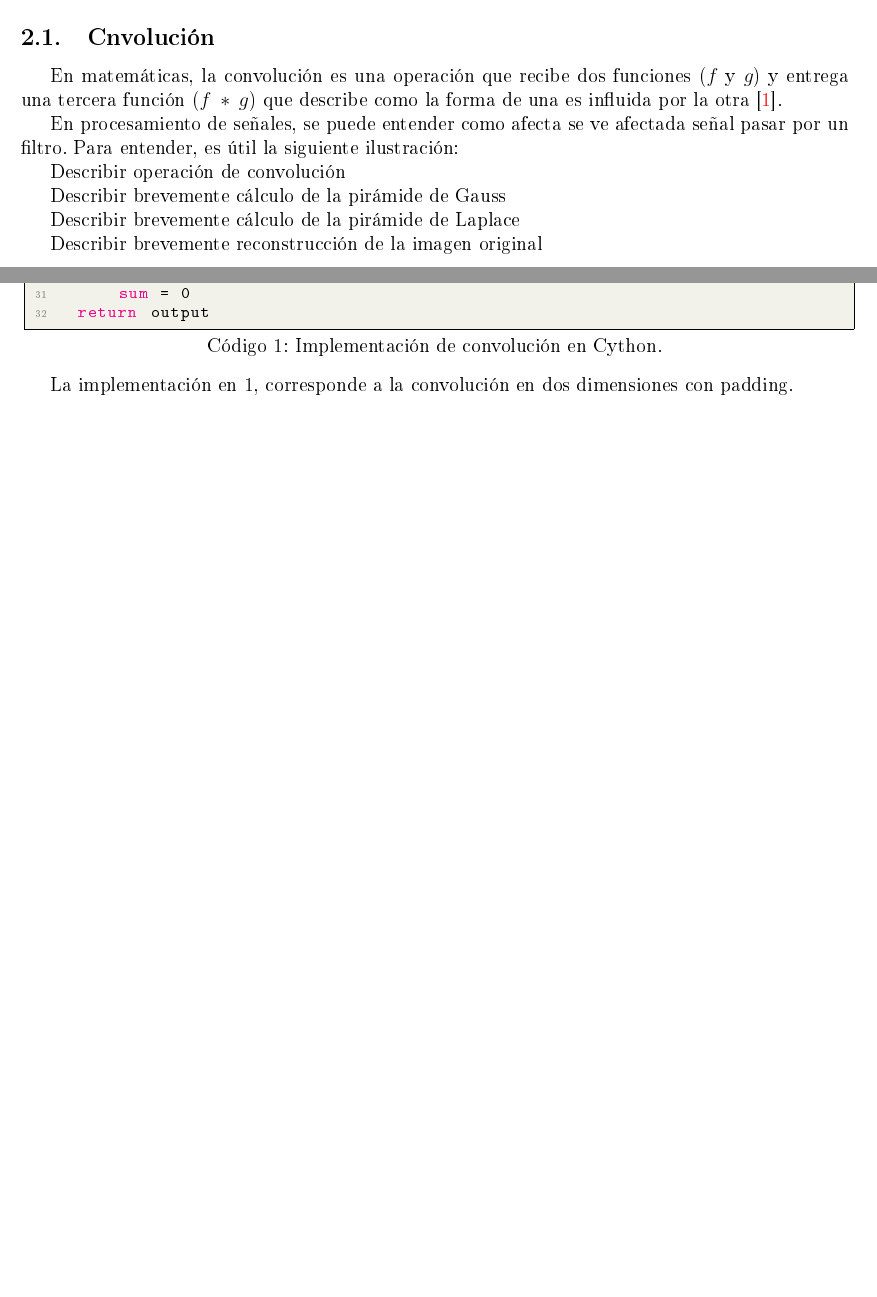
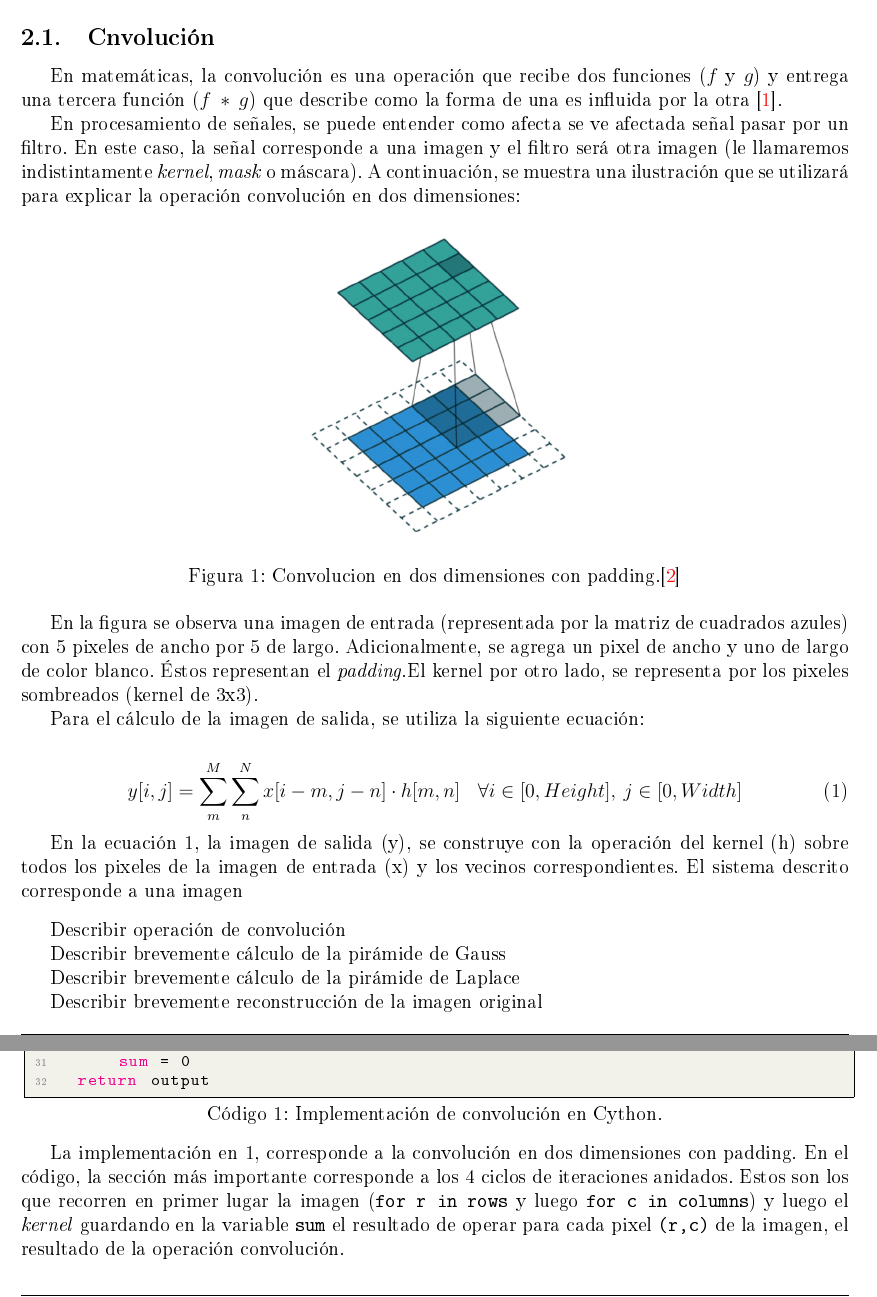
Before and after one commit to Diego-II/Procesamiento-Avanzado-de-Imagenes, a LaTeX problem sheet (Tarea1/Informe/main.tex): two parts of pages 5 and 6 of 8, joined at a grey line, cut so that both start at the same text, the shorter picture padded with empty space. The pictures show the PDF file Tarea1/Informe/main.pdf that the author committed with the source.

Commit message:
Avances en informe

```diff
--- a/Tarea1/Informe/main.tex
+++ b/Tarea1/Informe/main.tex
@@ -70,6 +70,22 @@
 \subsection{Cnvolución}
 
 \par En matemáticas, la convolución es una operación que recibe dos funciones ($f$ y $g$) y entrega una tercera función ($f \: \ast \: g $) que describe como la forma de una es influida por la otra \cite{WikiConv}.
-\par En procesamiento de señales, se puede entender como afecta se ve afectada señal  pasar por un filtro. Para entender, es útil la siguiente ilustración:
+\par En procesamiento de señales, se puede entender como afecta se ve afectada señal  pasar por un filtro. En este caso, la señal corresponde a una imagen y el filtro será otra imagen (le llamaremos indistintamente \textit{kernel}, \textit{mask} o máscara). A continuación, se muestra una ilustración que se utilizará para explicar la operación convolución en dos dimensiones:
 
-\par Describir operación de convolución
+\begin{figure}[H]
+  \centering
+  \includegraphics[width = 0.5\textwidth]{conv2d.png}
+  \label{conv2d}
+  \caption{Convolucion en dos dimensiones con padding.\cite{imConv2d}}
+\end{figure}
+
+\par En la figura se observa una imagen de entrada (representada por la matriz de cuadrados azules) con 5 pixeles de ancho por 5 de largo. Adicionalmente, se agrega un pixel de ancho y uno de largo de color blanco. Éstos representan el \textit{padding}.El kernel por otro lado, se representa por los pixeles sombreados (kernel de 3x3).
+
+\par Para el cálculo de la imagen de salida, se utiliza la siguiente ecuación:
+
+\begin{align}
+  y[i,j] = \sum_{m}^{M} \sum_{n}^{N} x[i-m, j-n] \cdot h[m,n] \: \: \: \: \forall i \in [0,Height], \: j \in [0,Width]
+  \label{eqn:conv2d}
+\end{align}
+
+\par En la ecuación \ref{eqn:conv2d}, la imagen de salida (y), se construye con la operación del kernel (h) sobre todos los pixeles de la imagen de entrada (x) y los vecinos correspondientes.
@@ -76,3 +98,5 @@
+\bigskip
+% \par Describir operación de convolución
 \par Describir brevemente cálculo de la pirámide de Gauss
 \par Describir brevemente cálculo de la pirámide de Laplace
 \par Describir brevemente reconstrucción de la imagen original
@@ -83,7 +107,7 @@
 \subsection{Pirámide de \textit{Gauss}:}
 
 \subsubsection*{Convolución:}
-\par A continuación, se presenta el código de la implementación de la convolución:
+\par A continuación, se presenta el código de la implementación de la convolución en \textit{Cython}:
 
 \begin{lstlisting}[language=Python, label = convCode, caption=Implementación de convolución en Cython.]
   cpdef float[:, :] convolution_cython(float [:, :] input, float [:, :] mask):
@@ -120,9 +144,10 @@
   return output
 \end{lstlisting}
 
-\par La implementación en \ref{convCode}, corresponde a la convolución en dos dimensiones con padding.
+\par La implementación en \ref{convCode}, corresponde a la convolución en dos dimensiones con padding. En el código, la sección más importante corresponde a los 4 ciclos de iteraciones anidados. Estos son los que recorren en primer lugar la imagen (\texttt{for r in rows} y luego \texttt{for c in columns}) y luego el \textit{kernel} guardando en la variable \texttt{sum} el resultado de operar para cada pixel \texttt{(r,c)} de la imagen, el resultado de la operación convolución.
 
-\par
+
+\bigskip
 - Describir implementación de convolución, incluyendo código
 - Describir implementación de cálculo de máscaras, incluyendo código
 - Describir implementación de suavizado de imágenes, incluyendo código
```
Also changed, not shown: Tarea1/Informe/conv2d.png (added), Tarea1/Informe/main.pdf, Tarea1/Informe/main.tex (15 more changed lines).
